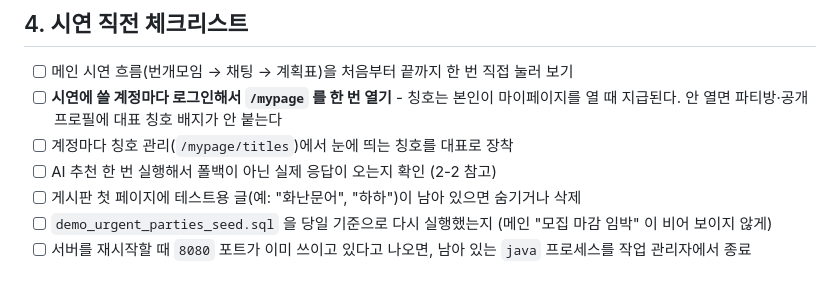
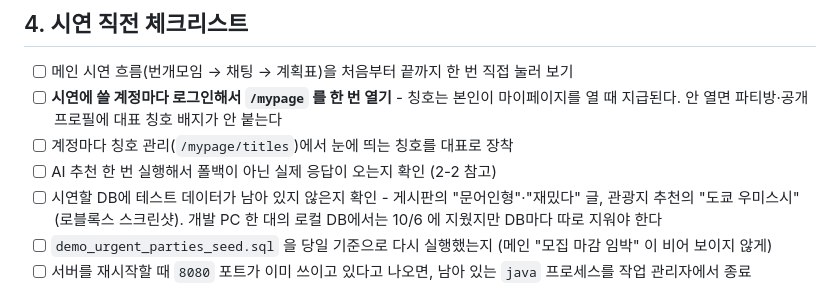
Before and after one commit to genuinekumquat/tanoshimi, a Markdown page: tanoshimi/docs/05-시연-가이드.md, the part around the change. Rendered like a GitHub page.

Commit message:
docs: 시연 체크리스트의 테스트 데이터 정리 항목 갱신
Co-Authored-By: Claude Opus 5.5 <noreply@anthropic.com>

```diff
--- a/tanoshimi/docs/05-시연-가이드.md
+++ b/tanoshimi/docs/05-시연-가이드.md
@@ -82,7 +82,7 @@ DB_USER=scit bash src/main/resources/db/apply_demo_photos.sh
 - [ ] **시연에 쓸 계정마다 로그인해서 `/mypage` 를 한 번 열기** - 칭호는 본인이 마이페이지를 열 때 지급된다. 안 열면 파티방·공개 프로필에 대표 칭호 배지가 안 붙는다
 - [ ] 계정마다 칭호 관리(`/mypage/titles`)에서 눈에 띄는 칭호를 대표로 장착
 - [ ] AI 추천 한 번 실행해서 폴백이 아닌 실제 응답이 오는지 확인 (2-2 참고)
-- [ ] 게시판 첫 페이지에 테스트용 글(예: "화난문어", "하하")이 남아 있으면 숨기거나 삭제
+- [ ] 시연할 DB에 테스트 데이터가 남아 있지 않은지 확인 - 게시판의 "문어인형"·"재밌다" 글, 관광지 추천의 "도쿄 우미스시"(로블록스 스크린샷). 개발 PC 한 대의 로컬 DB에서는 10/6 에 지웠지만 DB마다 따로 지워야 한다
 - [ ] `demo_urgent_parties_seed.sql` 을 당일 기준으로 다시 실행했는지 (메인 "모집 마감 임박" 이 비어 보이지 않게)
 - [ ] 서버를 재시작할 때 `8080` 포트가 이미 쓰이고 있다고 나오면, 남아 있는 `java` 프로세스를 작업 관리자에서 종료
 
```
